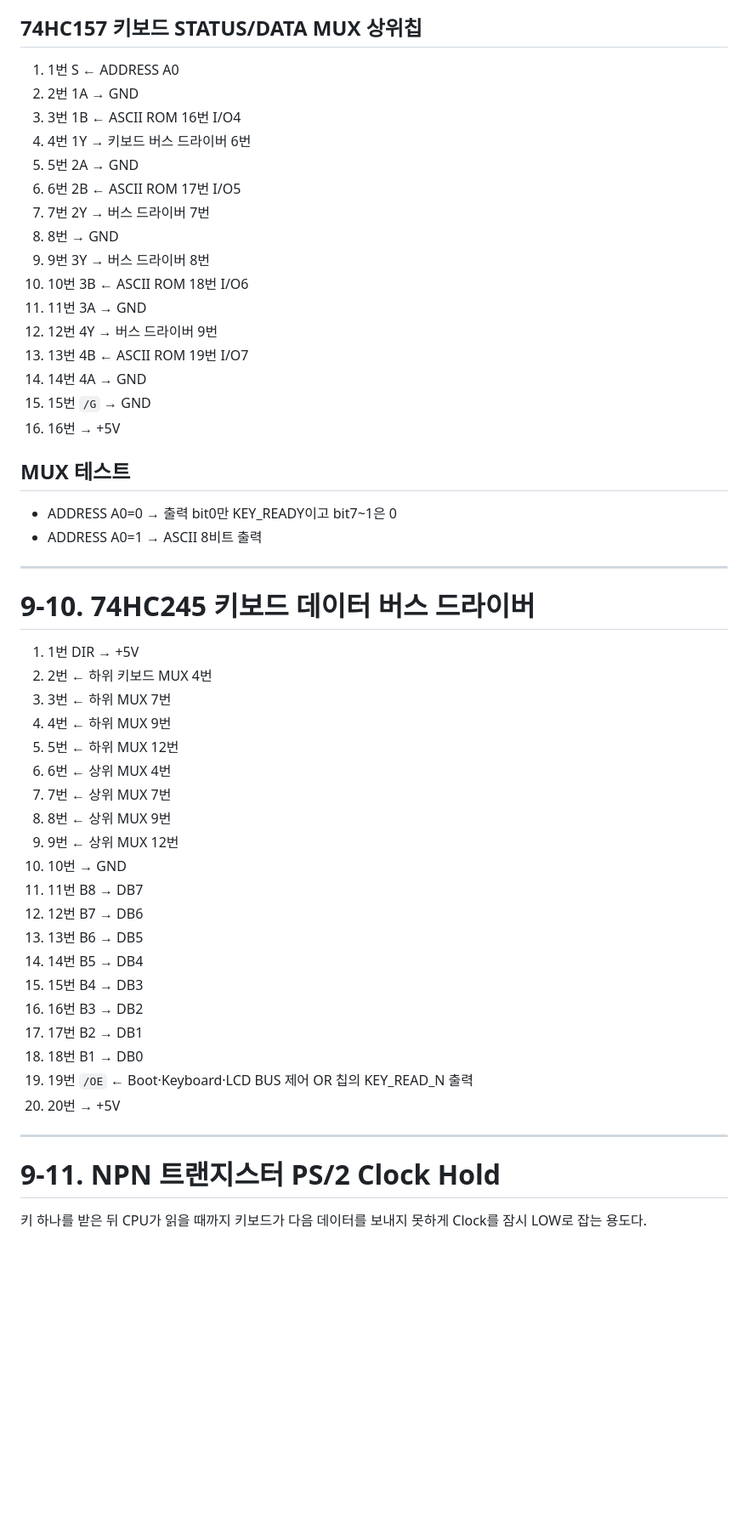
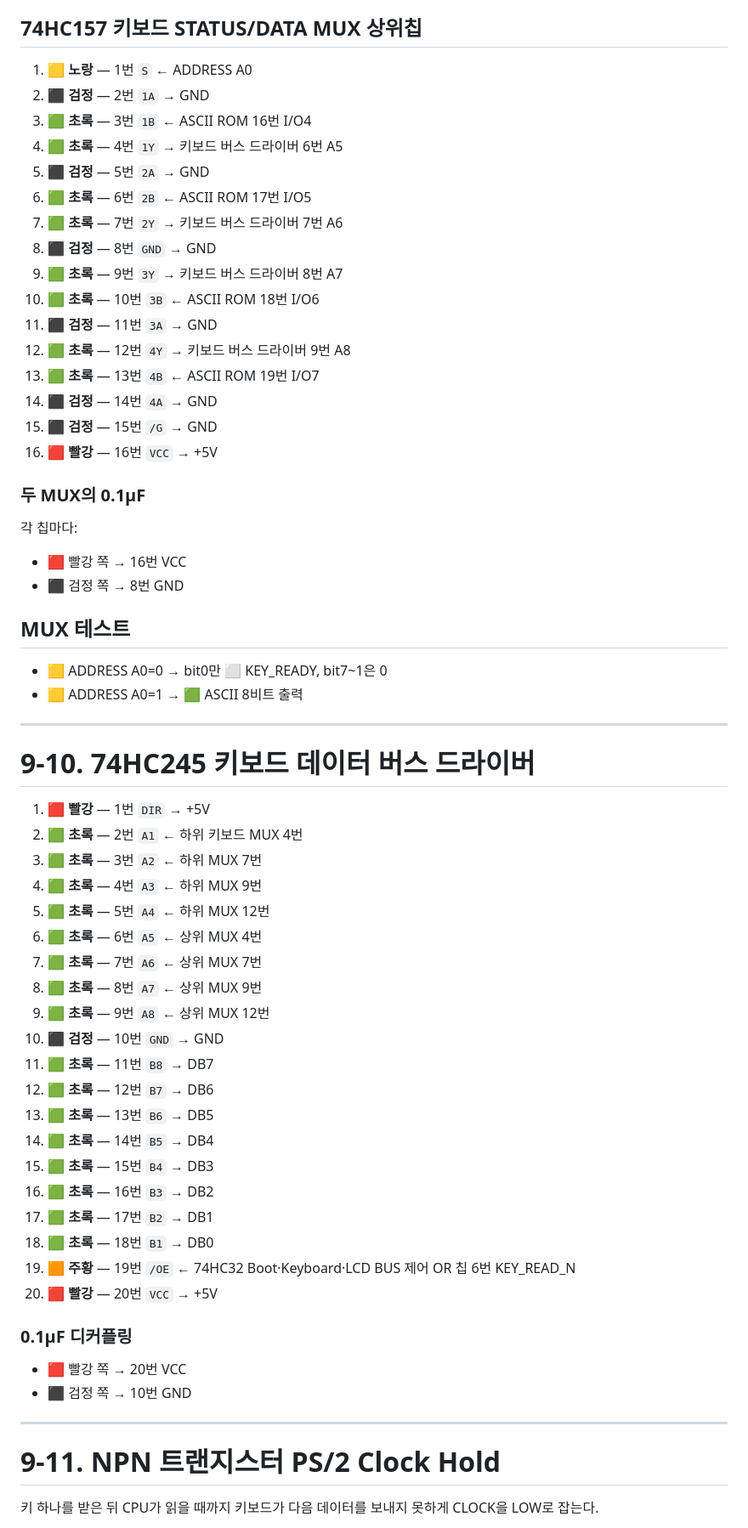
Before and after one commit to hwanghj09/makecomputer, a Markdown page: 단계별 만들기/09_PS2_Keyboard.md, the part around one of its changes. Shown at 85% size. Rendered like a GitHub page; blank space fills up the shorter version.

```diff
--- a/단계별 만들기/09_PS2_Keyboard.md
+++ b/단계별 만들기/09_PS2_Keyboard.md
@@ -244,56 +287,67 @@ A0=1 → DATA
 
 ## 74HC157 키보드 STATUS/DATA MUX 상위칩
 
-1. 1번 S ← ADDRESS A0
-2. 2번 1A → GND
-3. 3번 1B ← ASCII ROM 16번 I/O4
-4. 4번 1Y → 키보드 버스 드라이버 6번
-5. 5번 2A → GND
-6. 6번 2B ← ASCII ROM 17번 I/O5
-7. 7번 2Y → 버스 드라이버 7번
-8. 8번 → GND
-9. 9번 3Y → 버스 드라이버 8번
-10. 10번 3B ← ASCII ROM 18번 I/O6
-11. 11번 3A → GND
-12. 12번 4Y → 버스 드라이버 9번
-13. 13번 4B ← ASCII ROM 19번 I/O7
-14. 14번 4A → GND
-15. 15번 `/G` → GND
-16. 16번 → +5V
+1. 🟨 **노랑** — 1번 `S` ← ADDRESS A0
+2. ⬛ **검정** — 2번 `1A` → GND
+3. 🟩 **초록** — 3번 `1B` ← ASCII ROM 16번 I/O4
+4. 🟩 **초록** — 4번 `1Y` → 키보드 버스 드라이버 6번 A5
+5. ⬛ **검정** — 5번 `2A` → GND
+6. 🟩 **초록** — 6번 `2B` ← ASCII ROM 17번 I/O5
+7. 🟩 **초록** — 7번 `2Y` → 키보드 버스 드라이버 7번 A6
+8. ⬛ **검정** — 8번 `GND` → GND
+9. 🟩 **초록** — 9번 `3Y` → 키보드 버스 드라이버 8번 A7
+10. 🟩 **초록** — 10번 `3B` ← ASCII ROM 18번 I/O6
+11. ⬛ **검정** — 11번 `3A` → GND
+12. 🟩 **초록** — 12번 `4Y` → 키보드 버스 드라이버 9번 A8
+13. 🟩 **초록** — 13번 `4B` ← ASCII ROM 19번 I/O7
+14. ⬛ **검정** — 14번 `4A` → GND
+15. ⬛ **검정** — 15번 `/G` → GND
+16. 🟥 **빨강** — 16번 `VCC` → +5V
+
+### 두 MUX의 0.1µF
+
+각 칩마다:
+- 🟥 빨강 쪽 → 16번 VCC
+- ⬛ 검정 쪽 → 8번 GND
 
 ## MUX 테스트
 
-- ADDRESS A0=0 → 출력 bit0만 KEY_READY이고 bit7~1은 0
-- ADDRESS A0=1 → ASCII 8비트 출력
+- 🟨 ADDRESS A0=0 → bit0만 ⬜ KEY_READY, bit7~1은 0
+- 🟨 ADDRESS A0=1 → 🟩 ASCII 8비트 출력
 
 ---
 
 # 9-10. 74HC245 키보드 데이터 버스 드라이버
 
-1. 1번 DIR → +5V
-2. 2번 ← 하위 키보드 MUX 4번
-3. 3번 ← 하위 MUX 7번
-4. 4번 ← 하위 MUX 9번
-5. 5번 ← 하위 MUX 12번
-6. 6번 ← 상위 MUX 4번
-7. 7번 ← 상위 MUX 7번
-8. 8번 ← 상위 MUX 9번
-9. 9번 ← 상위 MUX 12번
-10. 10번 → GND
-11. 11번 B8 → DB7
-12. 12번 B7 → DB6
-13. 13번 B6 → DB5
-14. 14번 B5 → DB4
-15. 15번 B4 → DB3
-16. 16번 B3 → DB2
-17. 17번 B2 → DB1
-18. 18번 B1 → DB0
-19. 19번 `/OE` ← Boot·Keyboard·LCD BUS 제어 OR 칩의 KEY_READ_N 출력
-20. 20번 → +5V
+1. 🟥 **빨강** — 1번 `DIR` → +5V
+2. 🟩 **초록** — 2번 `A1` ← 하위 키보드 MUX 4번
+3. 🟩 **초록** — 3번 `A2` ← 하위 MUX 7번
+4. 🟩 **초록** — 4번 `A3` ← 하위 MUX 9번
+5. 🟩 **초록** — 5번 `A4` ← 하위 MUX 12번
+6. 🟩 **초록** — 6번 `A5` ← 상위 MUX 4번
+7. 🟩 **초록** — 7번 `A6` ← 상위 MUX 7번
+8. 🟩 **초록** — 8번 `A7` ← 상위 MUX 9번
+9. 🟩 **초록** — 9번 `A8` ← 상위 MUX 12번
+10. ⬛ **검정** — 10번 `GND` → GND
+11. 🟩 **초록** — 11번 `B8` → DB7
+12. 🟩 **초록** — 12번 `B7` → DB6
+13. 🟩 **초록** — 13번 `B6` → DB5
+14. 🟩 **초록** — 14번 `B5` → DB4
+15. 🟩 **초록** — 15번 `B4` → DB3
+16. 🟩 **초록** — 16번 `B3` → DB2
+17. 🟩 **초록** — 17번 `B2` → DB1
+18. 🟩 **초록** — 18번 `B1` → DB0
+19. 🟧 **주황** — 19번 `/OE` ← 74HC32 Boot·Keyboard·LCD BUS 제어 OR 칩 6번 KEY_READ_N
+20. 🟥 **빨강** — 20번 `VCC` → +5V
+
+### 0.1µF 디커플링
+
+- 🟥 빨강 쪽 → 20번 VCC
+- ⬛ 검정 쪽 → 10번 GND
 
 ---
 
 # 9-11. NPN 트랜지스터 PS/2 Clock Hold
 
-키 하나를 받은 뒤 CPU가 읽을 때까지 키보드가 다음 데이터를 보내지 못하게 Clock를 잠시 LOW로 잡는 용도다.
+키 하나를 받은 뒤 CPU가 읽을 때까지 키보드가 다음 데이터를 보내지 못하게 CLOCK을 LOW로 잡는다.
 
```
Also changed, not shown: other parts of 단계별 만들기/09_PS2_Keyboard.md (+188 -144 lines).
